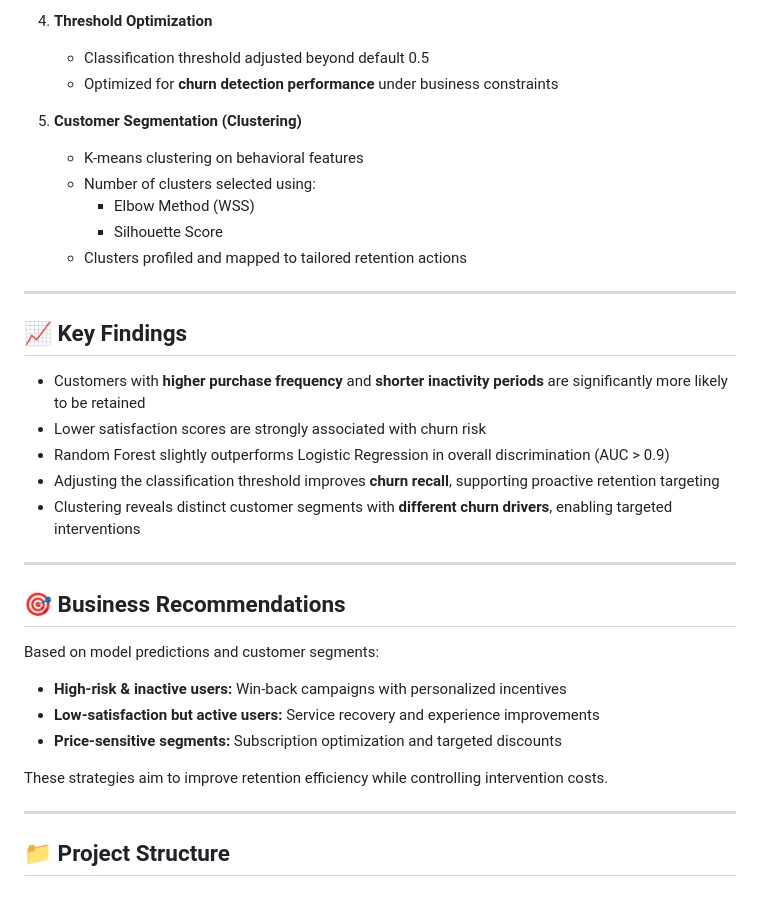
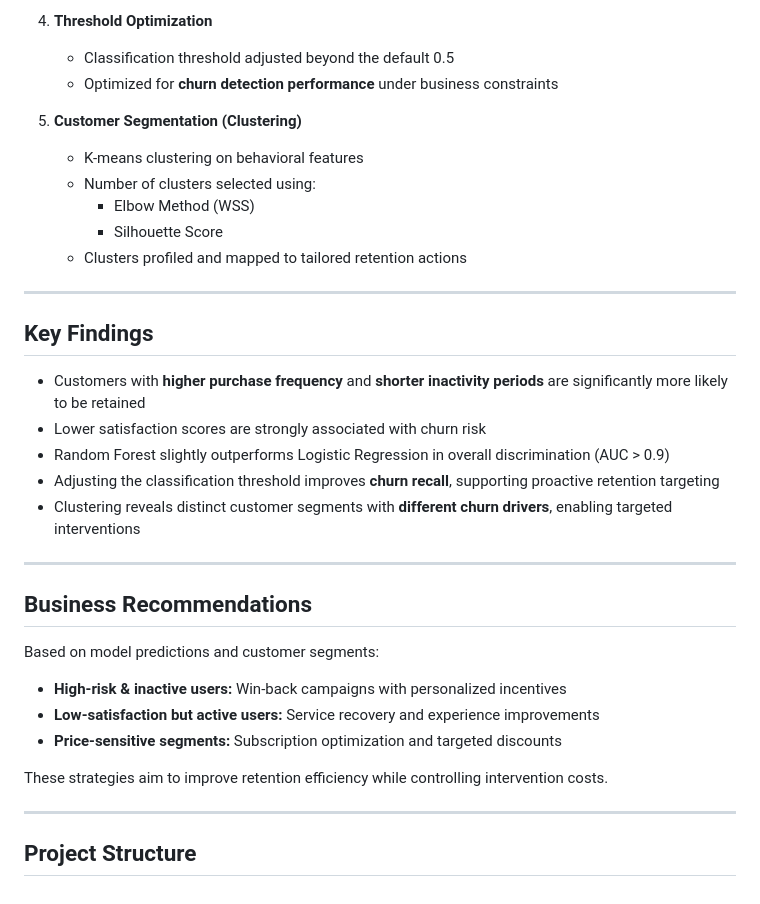
Before and after one commit to XinyiXu-773/-Customer_Retention_Prediction, a Markdown page: README.md, the part around one of its changes. Rendered like a GitHub page.

```diff
--- a/README.md
+++ b/README.md
@@ -43,7 +43,7 @@ The analysis follows a structured workflow:
      - Churn Recall & F1-score
 
 4. **Threshold Optimization**
-   - Classification threshold adjusted beyond default 0.5
+   - Classification threshold adjusted beyond the default 0.5
    - Optimized for **churn detection performance** under business constraints
 
 5. **Customer Segmentation (Clustering)**
@@ -55,7 +55,7 @@ The analysis follows a structured workflow:
 
 ---
 
-## 📈 Key Findings
+## Key Findings
 - Customers with **higher purchase frequency** and **shorter inactivity periods** are significantly more likely to be retained
 - Lower satisfaction scores are strongly associated with churn risk
 - Random Forest slightly outperforms Logistic Regression in overall discrimination (AUC > 0.9)
@@ -64,7 +64,7 @@ The analysis follows a structured workflow:
 
 ---
 
-## 🎯 Business Recommendations
+## Business Recommendations
 Based on model predictions and customer segments:
 
 - **High-risk & inactive users:** Win-back campaigns with personalized incentives
@@ -75,4 +75,4 @@ These strategies aim to improve retention efficiency while controlling intervent
 
 ---
 
-## 📁 Project Structure
+## Project Structure
```
Also changed, not shown: other parts of README.md (+3 -3 lines).
